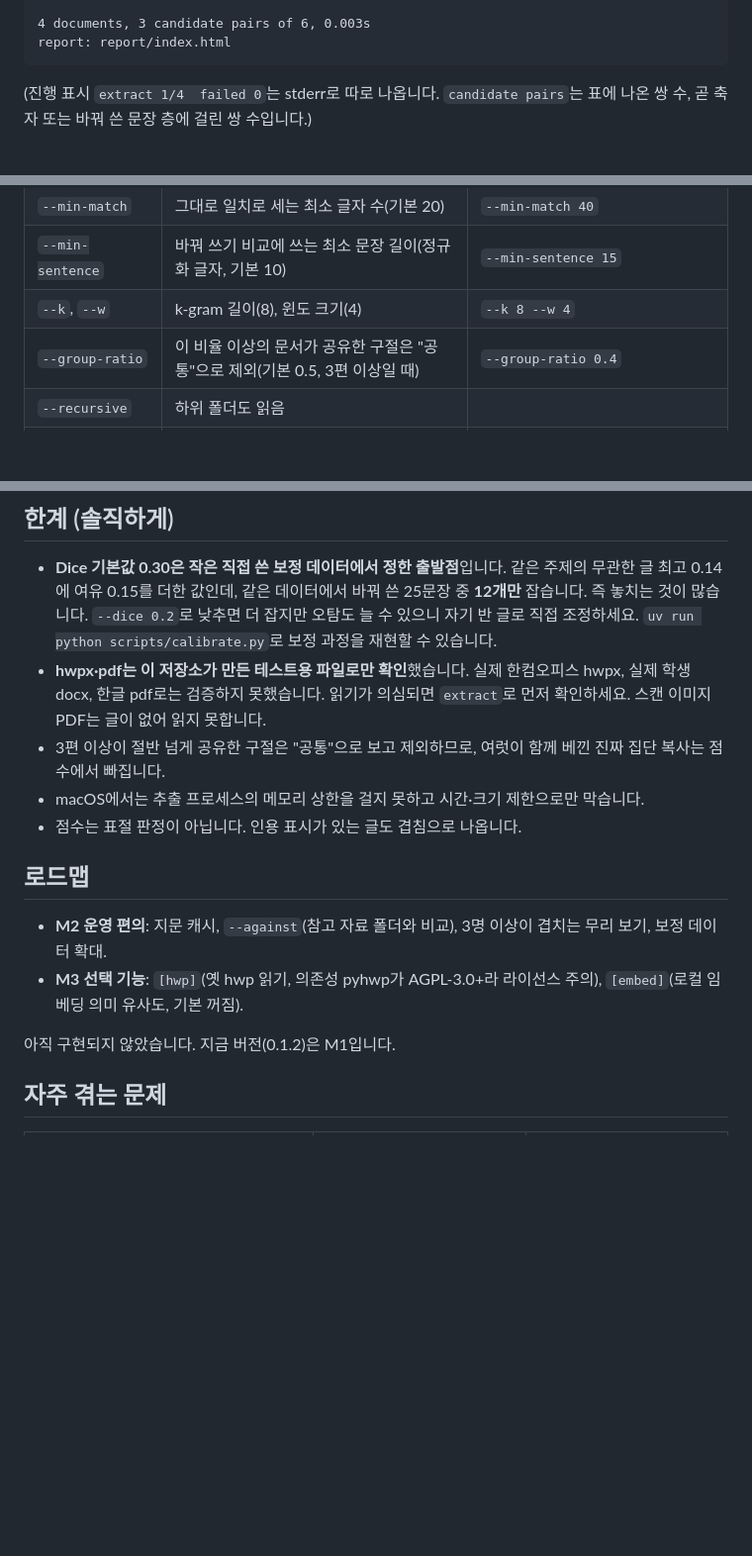
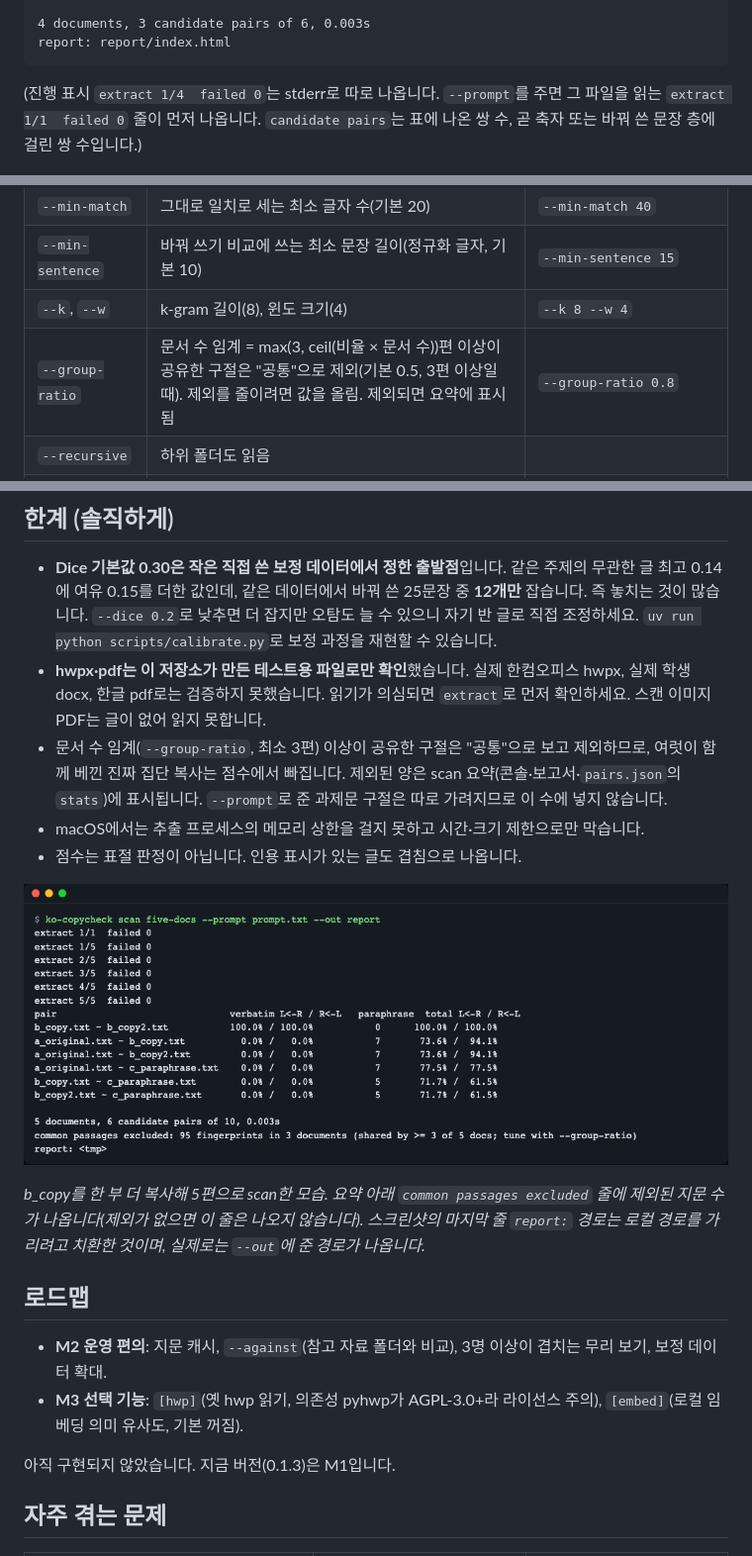
Before and after one commit to LeeGyeongPil/ko-copycheck, a Markdown page: README.md, 3 parts joined by grey strips. Shown at 99% size. GitHub-like rendering; pictures changed too: docs/images/05-scan-common.png (added); blank space fills up the shorter version.

Commit message:
docs(readme): document common-passage exclusion line and tuning
Explain the threshold rule for --group-ratio, the separate prompt masking, and the extra stderr progress line. Update test count.

````diff
--- a/README.md
+++ b/README.md
@@ -46,7 +46,7 @@ b_copy.txt ~ c_paraphrase.txt        0.0% /   0.0%           5       71.7% /  61
 4 documents, 3 candidate pairs of 6, 0.003s
 report: report/index.html
 ```
-(진행 표시 `extract 1/4  failed 0`는 stderr로 따로 나옵니다. `candidate pairs`는 표에 나온 쌍 수, 곧 축자 또는 바꿔 쓴 문장 층에 걸린 쌍 수입니다.)
+(진행 표시 `extract 1/4  failed 0`는 stderr로 따로 나옵니다. `--prompt`를 주면 그 파일을 읽는 `extract 1/1  failed 0` 줄이 먼저 나옵니다. `candidate pairs`는 표에 나온 쌍 수, 곧 축자 또는 바꿔 쓴 문장 층에 걸린 쌍 수입니다.)
 
 ![scan 실행 화면](docs/images/02-scan.png)
 *터미널 요약(그림은 설치된 `ko-copycheck`로 찍어 마지막 줄의 보고서 경로만 임시 폴더로 보입니다). 같은 표가 `report/index.html`, `pairs.csv`, `pairs.json`에도 저장됩니다.*
@@ -77,7 +77,7 @@ report: report/index.html
 | `--min-match` | 그대로 일치로 세는 최소 글자 수(기본 20) | `--min-match 40` |
 | `--min-sentence` | 바꿔 쓰기 비교에 쓰는 최소 문장 길이(정규화 글자, 기본 10) | `--min-sentence 15` |
 | `--k`, `--w` | k-gram 길이(8), 윈도 크기(4) | `--k 8 --w 4` |
-| `--group-ratio` | 이 비율 이상의 문서가 공유한 구절은 "공통"으로 제외(기본 0.5, 3편 이상일 때) | `--group-ratio 0.4` |
+| `--group-ratio` | 문서 수 임계 = max(3, ceil(비율 × 문서 수))편 이상이 공유한 구절은 "공통"으로 제외(기본 0.5, 3편 이상일 때). 제외를 줄이려면 값을 올림. 제외되면 요약에 표시됨 | `--group-ratio 0.8` |
 | `--recursive` | 하위 폴더도 읽음 | |
 | `--top N` | 나란히 보기 페이지를 최대 N쌍만 만듦(기본 300) | |
 | `--timeout` | 파일 하나를 읽는 제한 시간(초, 기본 60) | |
@@ -128,15 +128,19 @@ flowchart LR
 ## 한계 (솔직하게)
 - **Dice 기본값 0.30은 작은 직접 쓴 보정 데이터에서 정한 출발점**입니다. 같은 주제의 무관한 글 최고 0.14에 여유 0.15를 더한 값인데, 같은 데이터에서 바꿔 쓴 25문장 중 **12개만** 잡습니다. 즉 놓치는 것이 많습니다. `--dice 0.2`로 낮추면 더 잡지만 오탐도 늘 수 있으니 자기 반 글로 직접 조정하세요. `uv run python scripts/calibrate.py`로 보정 과정을 재현할 수 있습니다.
 - **hwpx·pdf는 이 저장소가 만든 테스트용 파일로만 확인**했습니다. 실제 한컴오피스 hwpx, 실제 학생 docx, 한글 pdf로는 검증하지 못했습니다. 읽기가 의심되면 `extract`로 먼저 확인하세요. 스캔 이미지 PDF는 글이 없어 읽지 못합니다.
-- 3편 이상이 절반 넘게 공유한 구절은 "공통"으로 보고 제외하므로, 여럿이 함께 베낀 진짜 집단 복사는 점수에서 빠집니다.
+- 문서 수 임계(`--group-ratio`, 최소 3편) 이상이 공유한 구절은 "공통"으로 보고 제외하므로, 여럿이 함께 베낀 진짜 집단 복사는 점수에서 빠집니다. 제외된 양은 scan 요약(콘솔·보고서·`pairs.json`의 `stats`)에 표시됩니다. `--prompt`로 준 과제문 구절은 따로 가려지므로 이 수에 넣지 않습니다.
 - macOS에서는 추출 프로세스의 메모리 상한을 걸지 못하고 시간·크기 제한으로만 막습니다.
 - 점수는 표절 판정이 아닙니다. 인용 표시가 있는 글도 겹침으로 나옵니다.
+
+![공통 구절 제외 줄이 보이는 scan 실행 화면](docs/images/05-scan-common.png)
+
+*b_copy를 한 부 더 복사해 5편으로 scan한 모습. 요약 아래 `common passages excluded` 줄에 제외된 지문 수가 나옵니다(제외가 없으면 이 줄은 나오지 않습니다). 스크린샷의 마지막 줄 `report:` 경로는 로컬 경로를 가리려고 치환한 것이며, 실제로는 `--out`에 준 경로가 나옵니다.*
 
 ## 로드맵
 - **M2 운영 편의**: 지문 캐시, `--against`(참고 자료 폴더와 비교), 3명 이상이 겹치는 무리 보기, 보정 데이터 확대.
 - **M3 선택 기능**: `[hwp]`(옛 hwp 읽기, 의존성 pyhwp가 AGPL-3.0+라 라이선스 주의), `[embed]`(로컬 임베딩 의미 유사도, 기본 꺼짐).
 
-아직 구현되지 않았습니다. 지금 버전(0.1.2)은 M1입니다.
+아직 구현되지 않았습니다. 지금 버전(0.1.3)은 M1입니다.
 
 ## 자주 겪는 문제
 | 증상 | 원인 | 해결 |
````
Also changed, not shown: other parts of README.md (+1 -1 lines), CHANGELOG.md (+5 -0 lines), README.en.md (+9 -5 lines), 2 other files.
